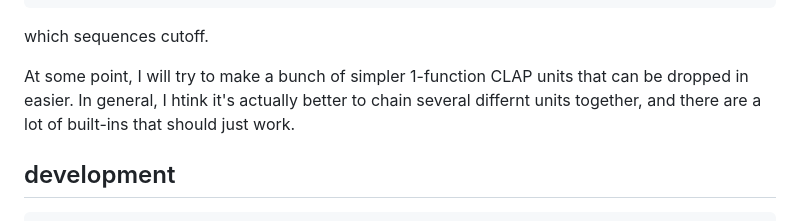
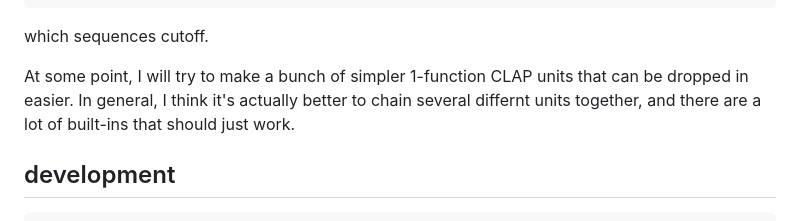
Before and after one commit to konsumer/raypoketrack, a Markdown page: README.md, the part around the change. GitHub-like rendering.

Commit message:
readme typo

```diff
--- a/README.md
+++ b/README.md
@@ -108,7 +108,7 @@ C-4  00  00 80
 
 which sequences cutoff.
 
-At some point, I will try to make a bunch of simpler 1-function CLAP units that can be dropped in easier. In general, I htink it's actually better to chain several differnt units together, and there are a lot of built-ins that should just work.
+At some point, I will try to make a bunch of simpler 1-function CLAP units that can be dropped in easier. In general, I think it's actually better to chain several differnt units together, and there are a lot of built-ins that should just work.
 
 
 ## development
```
